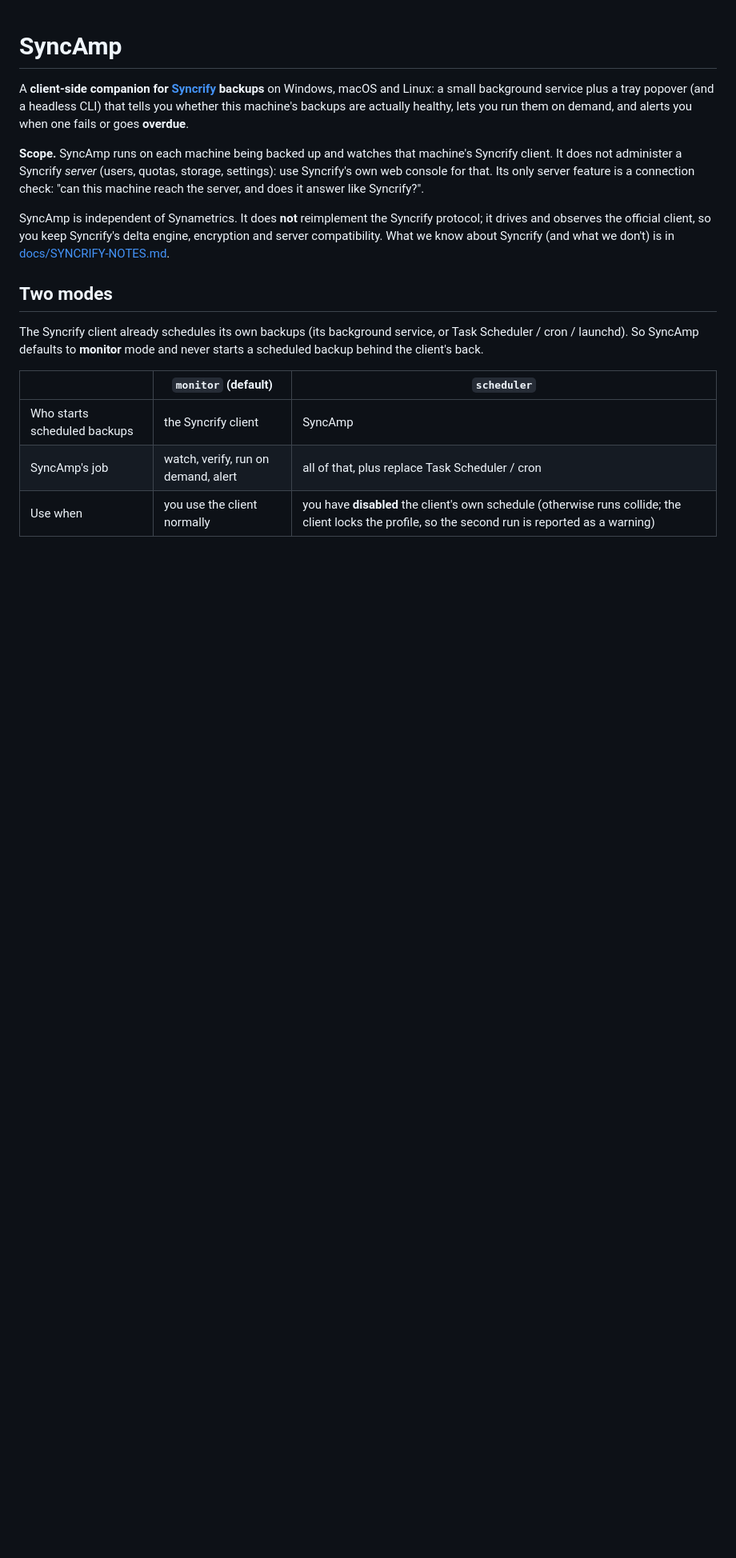
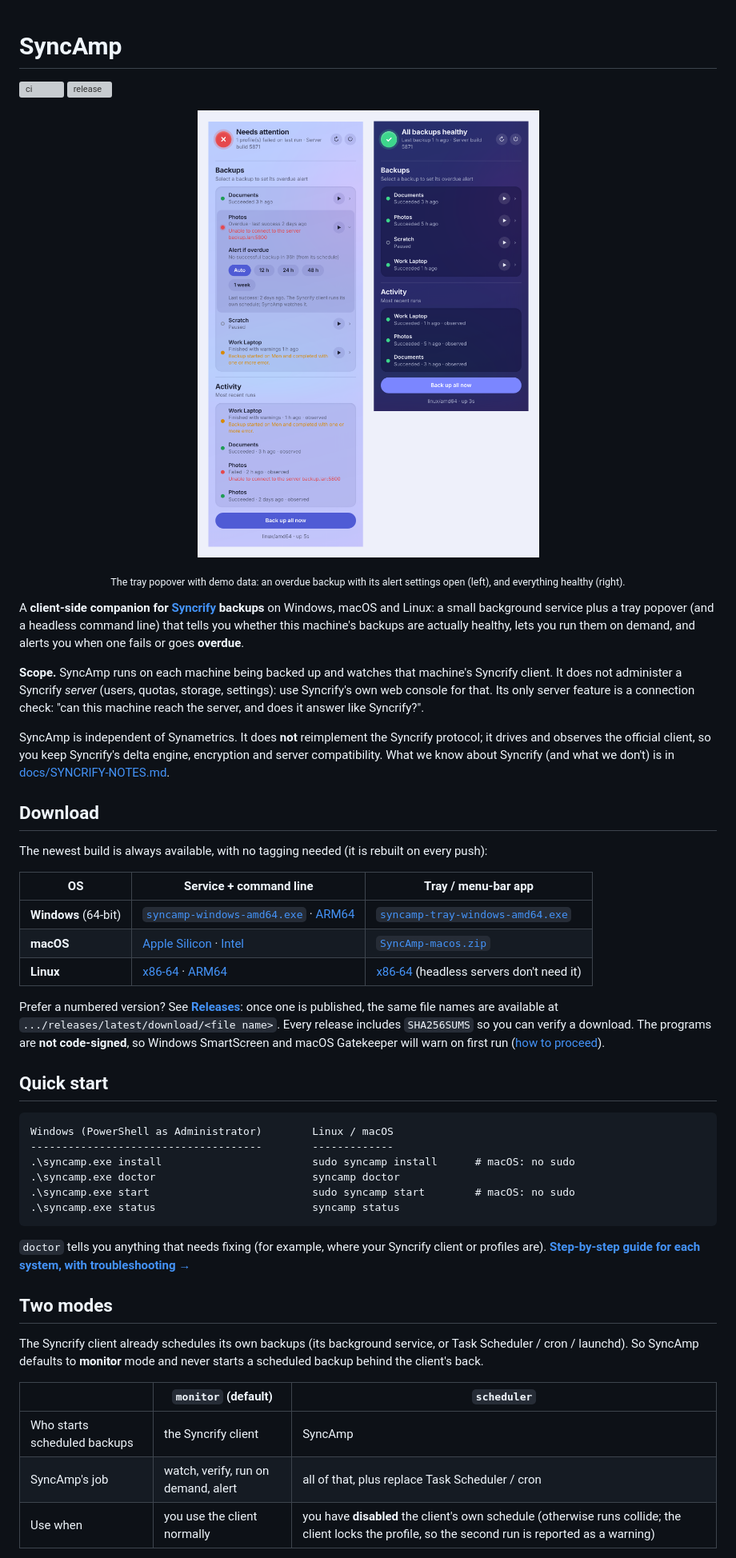
Before and after one commit to brielshallouf/SyncAmp, a Markdown page: README.md, the part around one of its changes. Shown at 80% size. Drawn GitHub-style; pictures changed too: docs/images/hero.png (added); blank space fills up the shorter version; grey boxes are pictures that could not be loaded.

````diff
--- a/README.md
+++ b/README.md
@@ -1,10 +1,43 @@
 # SyncAmp
 
-A **client-side companion for [Syncrify](https://web.synametrics.com/) backups** on Windows, macOS and Linux: a small background service plus a tray popover (and a headless CLI) that tells you whether this machine's backups are actually healthy, lets you run them on demand, and alerts you when one fails or goes **overdue**.
+[![ci](https://github.com/brielshallouf/SyncAmp/actions/workflows/ci.yml/badge.svg)](https://github.com/brielshallouf/SyncAmp/actions/workflows/ci.yml)
+[![release](https://img.shields.io/github/v/release/brielshallouf/SyncAmp?include_prereleases&label=latest%20release)](https://github.com/brielshallouf/SyncAmp/releases)
+
+<p align="center"><img src="docs/images/hero.png" width="720" alt="SyncAmp tray popover: one machine needing attention (left, light) and one fully healthy (right, dark)"></p>
+<p align="center"><sub>The tray popover with demo data: an overdue backup with its alert settings open (left), and everything healthy (right).</sub></p>
+
+A **client-side companion for [Syncrify](https://web.synametrics.com/) backups** on Windows, macOS and Linux: a small background service plus a tray popover (and a headless command line) that tells you whether this machine's backups are actually healthy, lets you run them on demand, and alerts you when one fails or goes **overdue**.
 
 **Scope.** SyncAmp runs on each machine being backed up and watches that machine's Syncrify client. It does not administer a Syncrify *server* (users, quotas, storage, settings): use Syncrify's own web console for that. Its only server feature is a connection check: "can this machine reach the server, and does it answer like Syncrify?".
 
 SyncAmp is independent of Synametrics. It does **not** reimplement the Syncrify protocol; it drives and observes the official client, so you keep Syncrify's delta engine, encryption and server compatibility. What we know about Syncrify (and what we don't) is in [docs/SYNCRIFY-NOTES.md](docs/SYNCRIFY-NOTES.md).
+
+
+## Download
+
+The newest build is always available, with no tagging needed (it is rebuilt on every push):
+
+| OS | Service + command line | Tray / menu-bar app |
+|---|---|---|
+| **Windows** (64-bit) | [`syncamp-windows-amd64.exe`](https://github.com/brielshallouf/SyncAmp/releases/download/nightly/syncamp-windows-amd64.exe) · [ARM64](https://github.com/brielshallouf/SyncAmp/releases/download/nightly/syncamp-windows-arm64.exe) | [`syncamp-tray-windows-amd64.exe`](https://github.com/brielshallouf/SyncAmp/releases/download/nightly/syncamp-tray-windows-amd64.exe) |
+| **macOS** | [Apple Silicon](https://github.com/brielshallouf/SyncAmp/releases/download/nightly/syncamp-darwin-arm64) · [Intel](https://github.com/brielshallouf/SyncAmp/releases/download/nightly/syncamp-darwin-amd64) | [`SyncAmp-macos.zip`](https://github.com/brielshallouf/SyncAmp/releases/download/nightly/SyncAmp-macos.zip) |
+| **Linux** | [x86-64](https://github.com/brielshallouf/SyncAmp/releases/download/nightly/syncamp-linux-amd64) · [ARM64](https://github.com/brielshallouf/SyncAmp/releases/download/nightly/syncamp-linux-arm64) | [x86-64](https://github.com/brielshallouf/SyncAmp/releases/download/nightly/syncamp-tray-linux-amd64) (headless servers don't need it) |
+
+Prefer a numbered version? See [**Releases**](https://github.com/brielshallouf/SyncAmp/releases): once one is published, the same file names are available at `.../releases/latest/download/<file name>`.
+Every release includes `SHA256SUMS` so you can verify a download. The programs are **not code-signed**, so Windows SmartScreen and macOS Gatekeeper will warn on first run ([how to proceed](docs/GETTING-STARTED.md#first-run-warnings)).
+
+## Quick start
+
+```text
+Windows (PowerShell as Administrator)        Linux / macOS
+-------------------------------------        -------------
+.\syncamp.exe install                        sudo syncamp install      # macOS: no sudo
+.\syncamp.exe doctor                         syncamp doctor
+.\syncamp.exe start                          sudo syncamp start        # macOS: no sudo
+.\syncamp.exe status                         syncamp status
+```
+
+`doctor` tells you anything that needs fixing (for example, where your Syncrify client or profiles are). **[Step-by-step guide for each system, with troubleshooting →](docs/GETTING-STARTED.md)**
 
 ## Two modes
 
````
Also changed, not shown: other parts of README.md (+2 -2 lines), docs/GETTING-STARTED.md (added, +197 -0 lines), docs/images/popover-attention.png (added), docs/images/popover-healthy.png (added), docs/images/signin.png (added), 5 other files.
